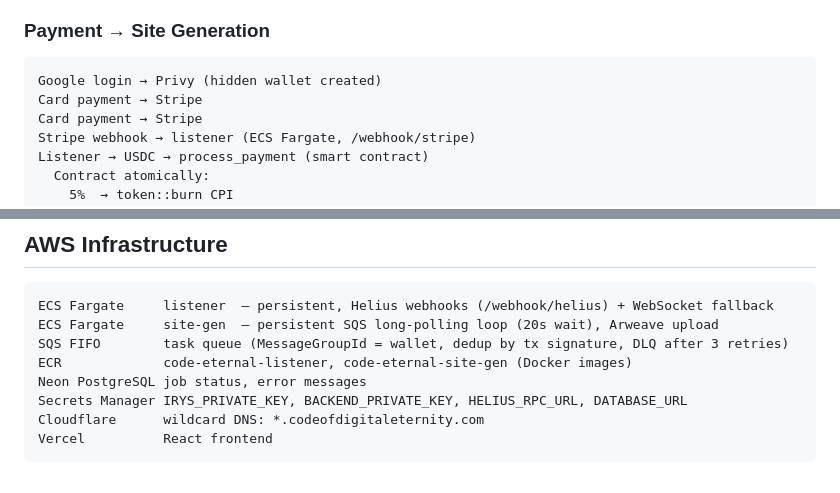
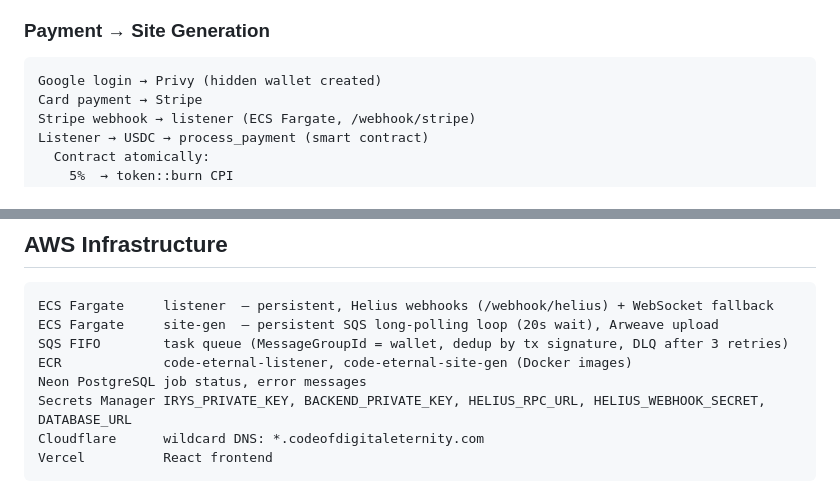
Before and after one commit to MaksimGalatin/code-eternal, a Markdown page: CLAUDE_CONTEXT.md, 2 parts joined by grey strips. Drawn GitHub-style.

````diff
--- a/CLAUDE_CONTEXT.md
+++ b/CLAUDE_CONTEXT.md
@@ -82,7 +82,6 @@ Works with the hackathon mock token (we control mint authority). Does NOT work w
 ### Payment → Site Generation
 ```
 Google login → Privy (hidden wallet created)
-Card payment → Stripe
 Card payment → Stripe
 Stripe webhook → listener (ECS Fargate, /webhook/stripe)
 Listener → USDC → process_payment (smart contract)
@@ -305,7 +304,7 @@ ECS Fargate     site-gen  — persistent SQS long-polling loop (20s wait), Arwea
 SQS FIFO        task queue (MessageGroupId = wallet, dedup by tx signature, DLQ after 3 retries)
 ECR             code-eternal-listener, code-eternal-site-gen (Docker images)
 Neon PostgreSQL job status, error messages
-Secrets Manager IRYS_PRIVATE_KEY, BACKEND_PRIVATE_KEY, HELIUS_RPC_URL, DATABASE_URL
+Secrets Manager IRYS_PRIVATE_KEY, BACKEND_PRIVATE_KEY, HELIUS_RPC_URL, HELIUS_WEBHOOK_SECRET, DATABASE_URL
 Cloudflare      wildcard DNS: *.codeofdigitaleternity.com
 Vercel          React frontend
 ```
````
Also changed, not shown: other parts of CLAUDE_CONTEXT.md (+16 -10 lines).
